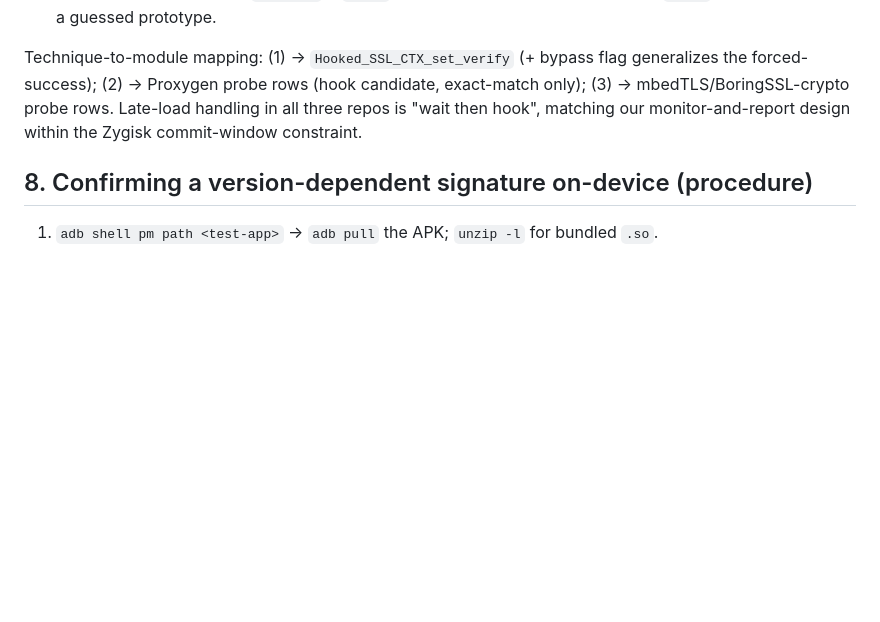
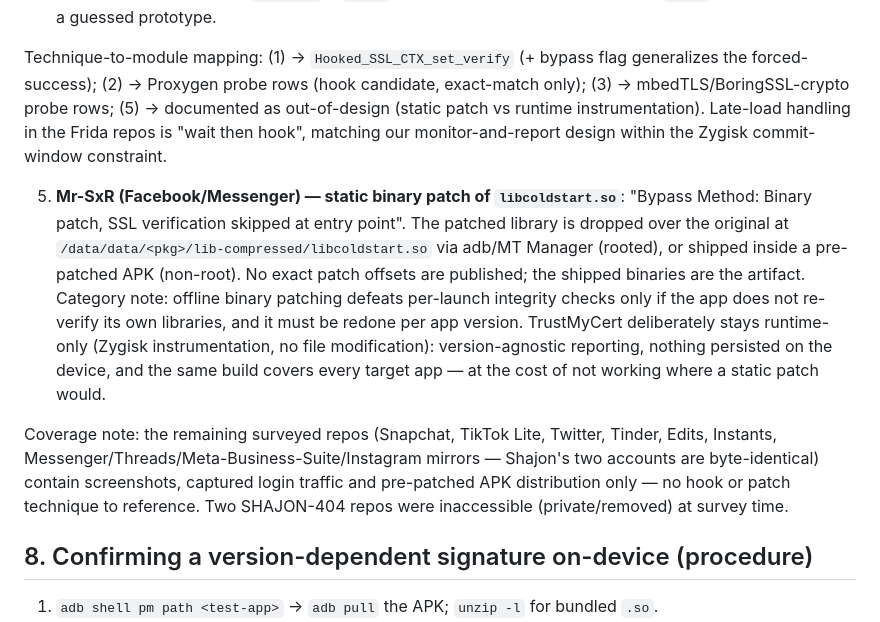
Before and after one commit to konanguyen/TrustMyCert, a Markdown page: docs/RESEARCH.md, the part around the change. GitHub-like rendering; blank space fills up the shorter version.

Commit message:
RESEARCH: full 4-account survey (29 repos) + static-patch technique note

```diff
--- a/docs/RESEARCH.md
+++ b/docs/RESEARCH.md
@@ -184,9 +184,30 @@ signal comes from three of them plus two shipped `libcoldstart.so` binaries
 
 Technique-to-module mapping: (1) → `Hooked_SSL_CTX_set_verify` (+ bypass
 flag generalizes the forced-success); (2) → Proxygen probe rows (hook
-candidate, exact-match only); (3) → mbedTLS/BoringSSL-crypto probe rows.
-Late-load handling in all three repos is "wait then hook", matching our
+candidate, exact-match only); (3) → mbedTLS/BoringSSL-crypto probe rows;
+(5) → documented as out-of-design (static patch vs runtime instrumentation).
+Late-load handling in the Frida repos is "wait then hook", matching our
 monitor-and-report design within the Zygisk commit-window constraint.
+
+5. **Mr-SxR (Facebook/Messenger) — static binary patch of `libcoldstart.so`**:
+   "Bypass Method: Binary patch, SSL verification skipped at entry point".
+   The patched library is dropped over the original at
+   `/data/data/<pkg>/lib-compressed/libcoldstart.so` via adb/MT Manager
+   (rooted), or shipped inside a pre-patched APK (non-root). No exact patch
+   offsets are published; the shipped binaries are the artifact. Category
+   note: offline binary patching defeats per-launch integrity checks only if
+   the app does not re-verify its own libraries, and it must be redone per
+   app version. TrustMyCert deliberately stays runtime-only (Zygisk
+   instrumentation, no file modification): version-agnostic reporting,
+   nothing persisted on the device, and the same build covers every target
+   app — at the cost of not working where a static patch would.
+
+Coverage note: the remaining surveyed repos (Snapchat, TikTok Lite, Twitter,
+Tinder, Edits, Instants, Messenger/Threads/Meta-Business-Suite/Instagram
+mirrors — Shajon's two accounts are byte-identical) contain screenshots,
+captured login traffic and pre-patched APK distribution only — no hook or
+patch technique to reference. Two SHAJON-404 repos were inaccessible
+(private/removed) at survey time.
 
 ## 8. Confirming a version-dependent signature on-device (procedure)
 
```
